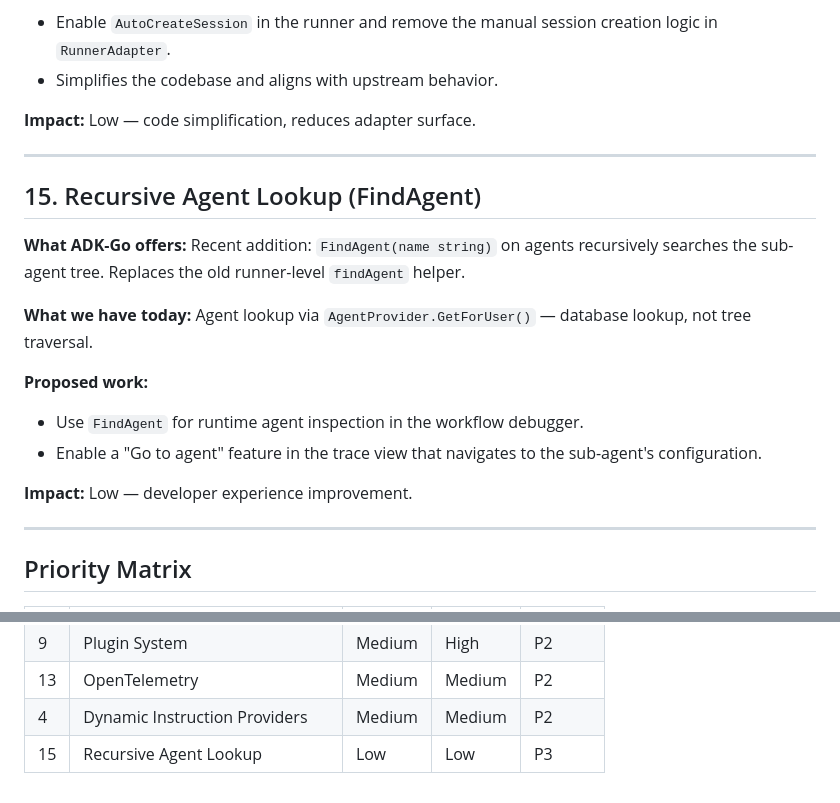
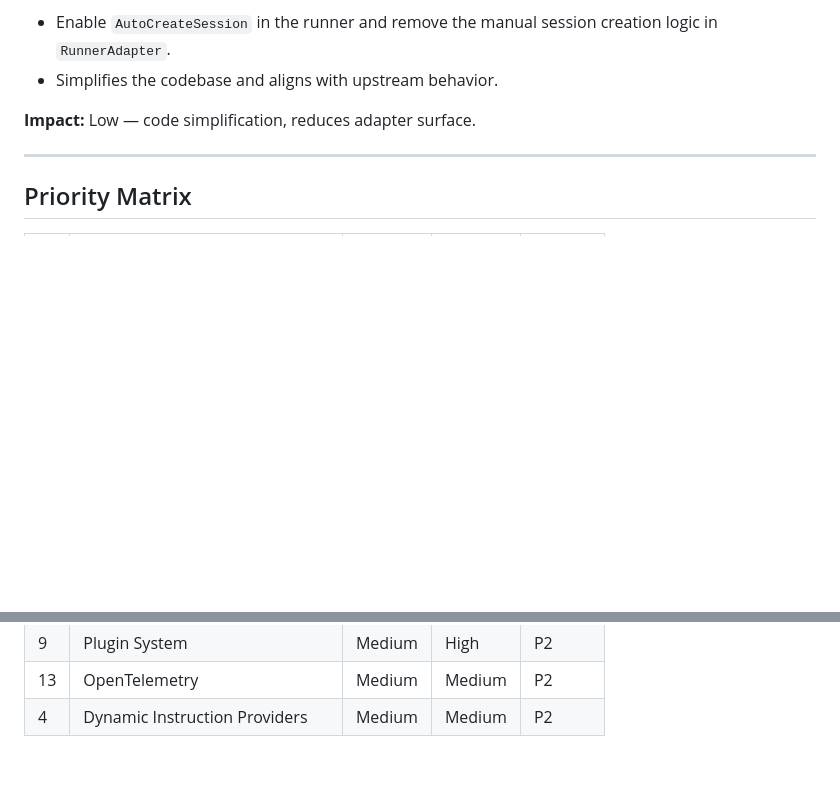
Before and after one commit to MKAPersonalOrganization/AgenticWorkflowPlatform, a Markdown page: PLATFORM_ROADMAP.md, 2 parts joined by grey strips. Drawn GitHub-style; blank space fills up the shorter version.

Commit message:
refactor: Remove Recursive Agent Lookup section from PLATFORM_ROADMAP.md and update comments in RunnerAdapter

```diff
--- a/PLATFORM_ROADMAP.md
+++ b/PLATFORM_ROADMAP.md
@@ -330,24 +330,6 @@ doesn't exist, it's created automatically instead of returning an error.
 
 ---
 
-## 15. Recursive Agent Lookup (FindAgent)
-
-**What ADK-Go offers:**
-Recent addition: `FindAgent(name string)` on agents recursively searches the
-sub-agent tree. Replaces the old runner-level `findAgent` helper.
-
-**What we have today:** Agent lookup via `AgentProvider.GetForUser()` — database
-lookup, not tree traversal.
-
-**Proposed work:**
-- Use `FindAgent` for runtime agent inspection in the workflow debugger.
-- Enable a "Go to agent" feature in the trace view that navigates to the
-  sub-agent's configuration.
-
-**Impact:** Low — developer experience improvement.
-
----
-
 ## Priority Matrix
 
 | # | Feature | Impact | Effort | Priority |
@@ -366,4 +348,3 @@ lookup, not tree traversal.
 | 9 | Plugin System | Medium | High | P2 |
 | 13 | OpenTelemetry | Medium | Medium | P2 |
 | 4 | Dynamic Instruction Providers | Medium | Medium | P2 |
-| 15 | Recursive Agent Lookup | Low | Low | P3 |
```
Also changed, not shown: .github/images/repo_statistics.png, 1 other file.
